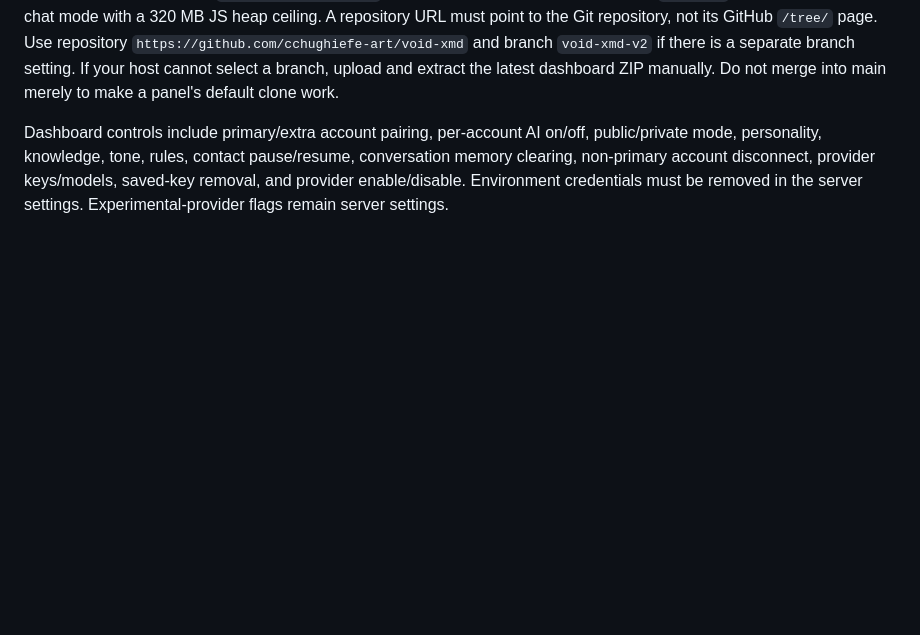
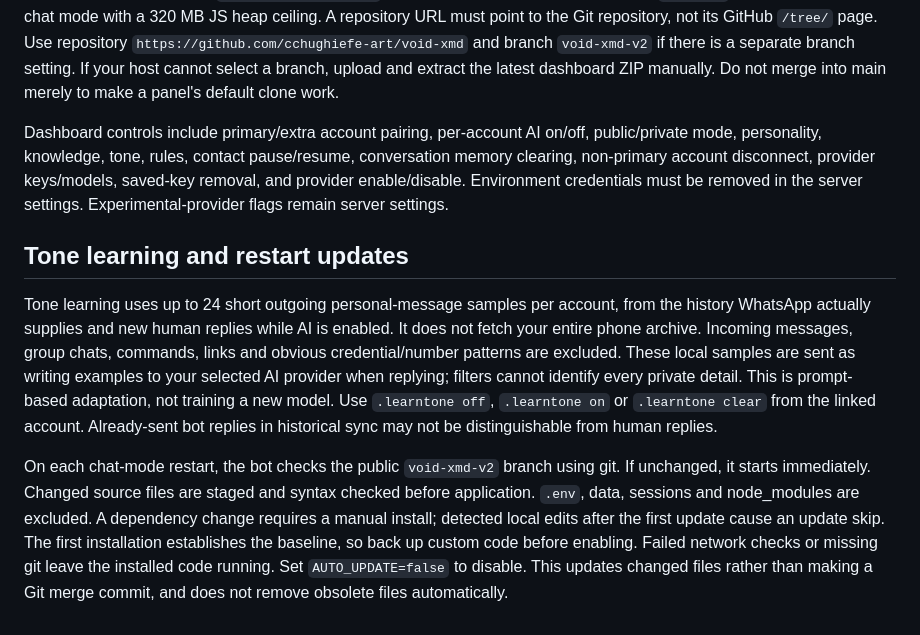
Before and after one commit to cchughiefe-art/void-xmd, a Markdown page: CHAT-SETUP.md, the part around the change. GitHub-like rendering; blank space fills up the shorter version.

Commit message:
Document tone learning and restart updates

```diff
--- a/CHAT-SETUP.md
+++ b/CHAT-SETUP.md
@@ -60,3 +60,8 @@ Open the hosting panel's public address and allocated port, for example `http://
 Nervox startup: the default `node ${STARTUP_FILE}` now works with STARTUP FILE set to `index.js`. The root entry starts chat mode with a 320 MB JS heap ceiling. A repository URL must point to the Git repository, not its GitHub `/tree/` page. Use repository `https://github.com/cchughiefe-art/void-xmd` and branch `void-xmd-v2` if there is a separate branch setting. If your host cannot select a branch, upload and extract the latest dashboard ZIP manually. Do not merge into main merely to make a panel's default clone work.
 
 Dashboard controls include primary/extra account pairing, per-account AI on/off, public/private mode, personality, knowledge, tone, rules, contact pause/resume, conversation memory clearing, non-primary account disconnect, provider keys/models, saved-key removal, and provider enable/disable. Environment credentials must be removed in the server settings. Experimental-provider flags remain server settings.
+
+## Tone learning and restart updates
+Tone learning uses up to 24 short outgoing personal-message samples per account, from the history WhatsApp actually supplies and new human replies while AI is enabled. It does not fetch your entire phone archive. Incoming messages, group chats, commands, links and obvious credential/number patterns are excluded. These local samples are sent as writing examples to your selected AI provider when replying; filters cannot identify every private detail. This is prompt-based adaptation, not training a new model. Use `.learntone off`, `.learntone on` or `.learntone clear` from the linked account. Already-sent bot replies in historical sync may not be distinguishable from human replies.
+
+On each chat-mode restart, the bot checks the public `void-xmd-v2` branch using git. If unchanged, it starts immediately. Changed source files are staged and syntax checked before application. `.env`, data, sessions and node_modules are excluded. A dependency change requires a manual install; detected local edits after the first update cause an update skip. The first installation establishes the baseline, so back up custom code before enabling. Failed network checks or missing git leave the installed code running. Set `AUTO_UPDATE=false` to disable. This updates changed files rather than making a Git merge commit, and does not remove obsolete files automatically.
```
